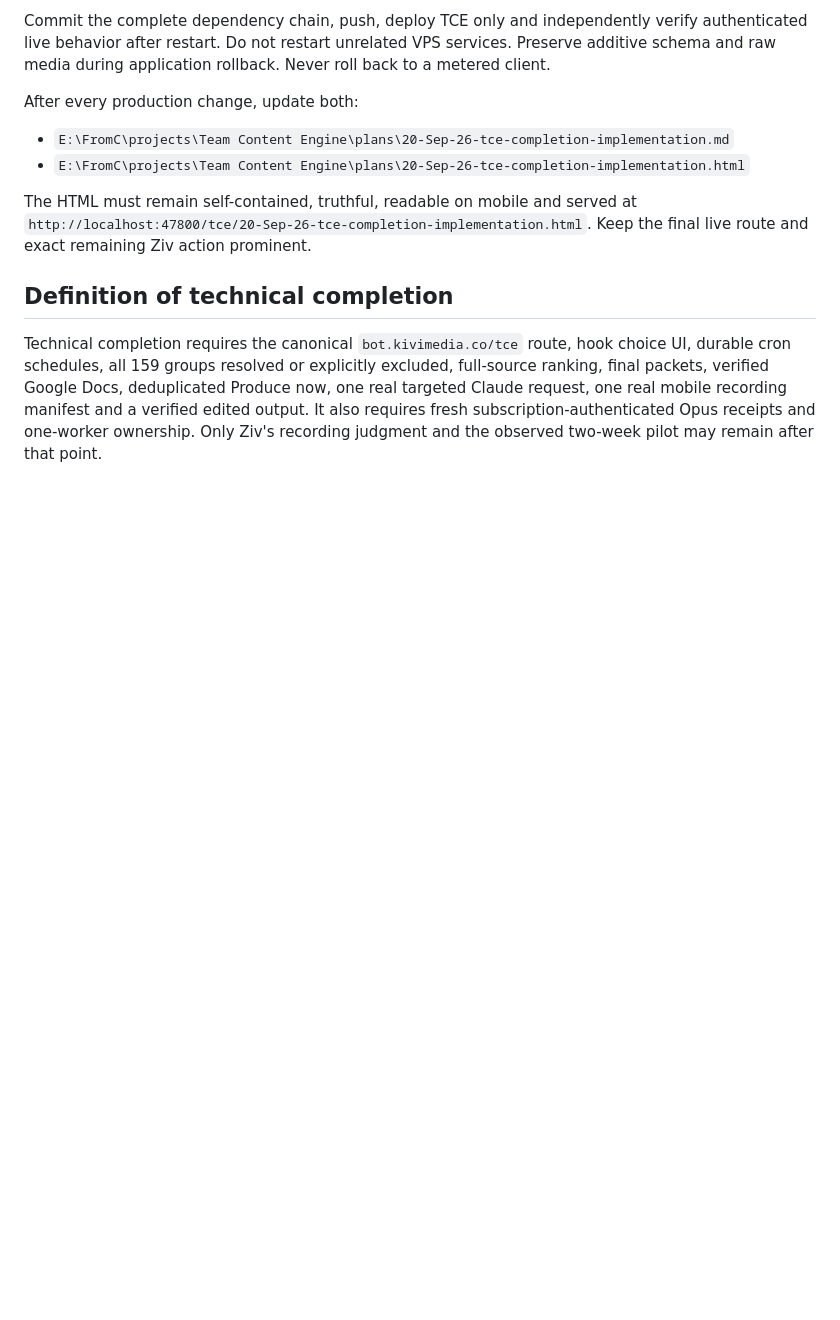
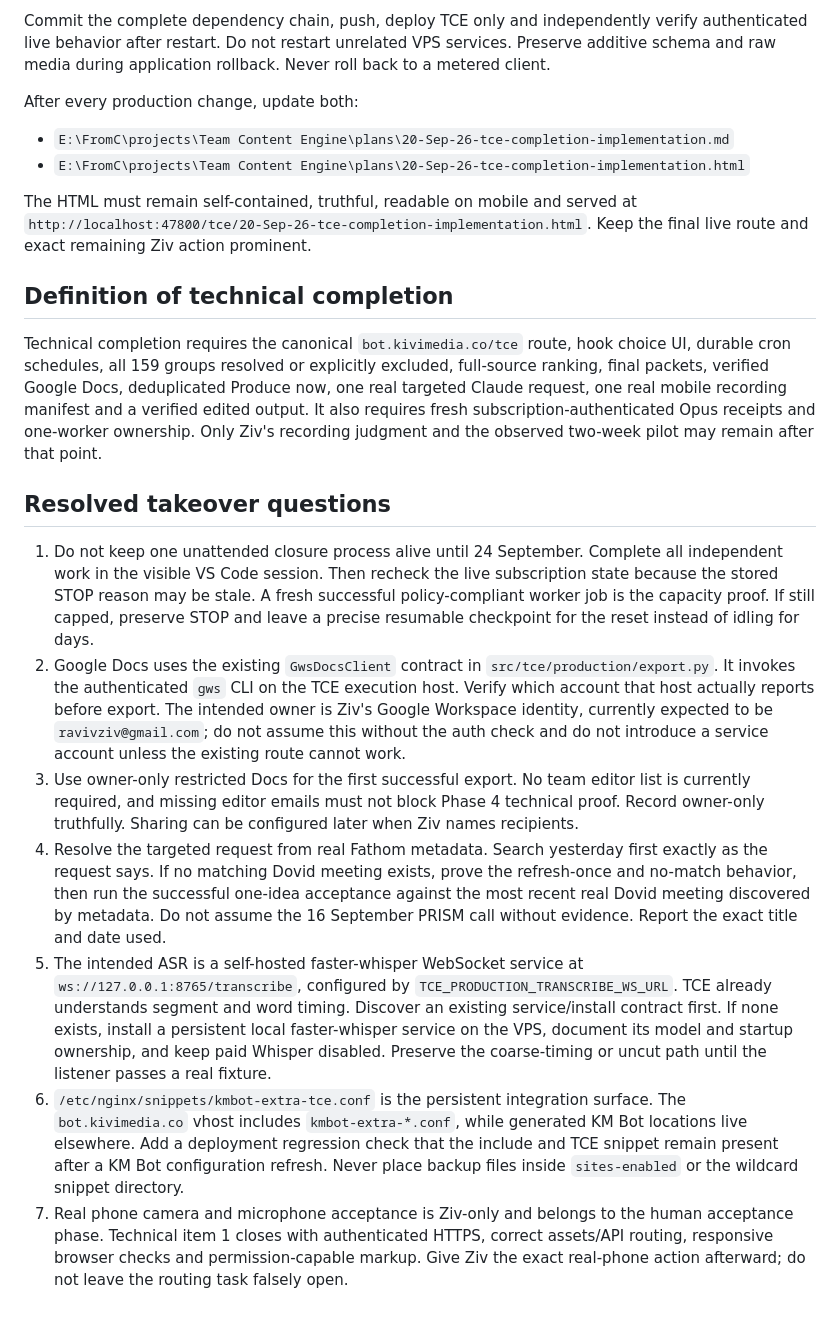
Before and after one commit to kivimedia/team-content-engine, a Markdown page: plans/20-Sep-26-tce-claude-end-to-end-handoff.md, the part around the change. GitHub-like rendering; blank space fills up the shorter version.

Commit message:
docs: resolve TCE Claude takeover questions

```diff
--- a/plans/20-Sep-26-tce-claude-end-to-end-handoff.md
+++ b/plans/20-Sep-26-tce-claude-end-to-end-handoff.md
@@ -123,3 +123,13 @@ The HTML must remain self-contained, truthful, readable on mobile and served at
 ## Definition of technical completion
 
 Technical completion requires the canonical `bot.kivimedia.co/tce` route, hook choice UI, durable cron schedules, all 159 groups resolved or explicitly excluded, full-source ranking, final packets, verified Google Docs, deduplicated Produce now, one real targeted Claude request, one real mobile recording manifest and a verified edited output. It also requires fresh subscription-authenticated Opus receipts and one-worker ownership. Only Ziv's recording judgment and the observed two-week pilot may remain after that point.
+
+## Resolved takeover questions
+
+1. Do not keep one unattended closure process alive until 24 September. Complete all independent work in the visible VS Code session. Then recheck the live subscription state because the stored STOP reason may be stale. A fresh successful policy-compliant worker job is the capacity proof. If still capped, preserve STOP and leave a precise resumable checkpoint for the reset instead of idling for days.
+2. Google Docs uses the existing `GwsDocsClient` contract in `src/tce/production/export.py`. It invokes the authenticated `gws` CLI on the TCE execution host. Verify which account that host actually reports before export. The intended owner is Ziv's Google Workspace identity, currently expected to be `ravivziv@gmail.com`; do not assume this without the auth check and do not introduce a service account unless the existing route cannot work.
+3. Use owner-only restricted Docs for the first successful export. No team editor list is currently required, and missing editor emails must not block Phase 4 technical proof. Record owner-only truthfully. Sharing can be configured later when Ziv names recipients.
+4. Resolve the targeted request from real Fathom metadata. Search yesterday first exactly as the request says. If no matching Dovid meeting exists, prove the refresh-once and no-match behavior, then run the successful one-idea acceptance against the most recent real Dovid meeting discovered by metadata. Do not assume the 16 September PRISM call without evidence. Report the exact title and date used.
+5. The intended ASR is a self-hosted faster-whisper WebSocket service at `ws://127.0.0.1:8765/transcribe`, configured by `TCE_PRODUCTION_TRANSCRIBE_WS_URL`. TCE already understands segment and word timing. Discover an existing service/install contract first. If none exists, install a persistent local faster-whisper service on the VPS, document its model and startup ownership, and keep paid Whisper disabled. Preserve the coarse-timing or uncut path until the listener passes a real fixture.
+6. `/etc/nginx/snippets/kmbot-extra-tce.conf` is the persistent integration surface. The `bot.kivimedia.co` vhost includes `kmbot-extra-*.conf`, while generated KM Bot locations live elsewhere. Add a deployment regression check that the include and TCE snippet remain present after a KM Bot configuration refresh. Never place backup files inside `sites-enabled` or the wildcard snippet directory.
+7. Real phone camera and microphone acceptance is Ziv-only and belongs to the human acceptance phase. Technical item 1 closes with authenticated HTTPS, correct assets/API routing, responsive browser checks and permission-capable markup. Give Ziv the exact real-phone action afterward; do not leave the routing task falsely open.
```
